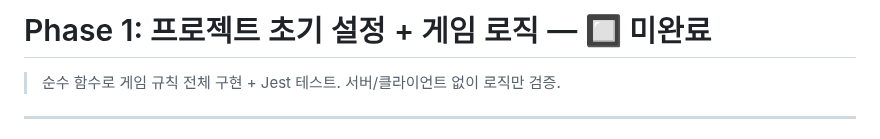
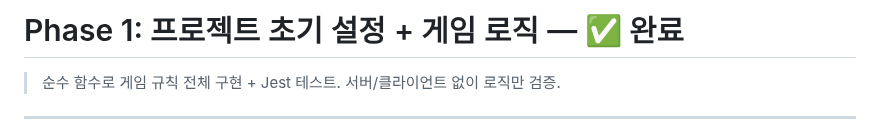
Before and after one commit to MingyuKwon/President_P5, a Markdown page: docs/plan/phase1.md, the part around the change. Drawn GitHub-style.

```diff
--- a/docs/plan/phase1.md
+++ b/docs/plan/phase1.md
@@ -1,4 +1,4 @@
-# Phase 1: 프로젝트 초기 설정 + 게임 로직 — 🔲 미완료
+# Phase 1: 프로젝트 초기 설정 + 게임 로직 — ✅ 완료
 
 > 순수 함수로 게임 규칙 전체 구현 + Jest 테스트. 서버/클라이언트 없이 로직만 검증.
 
```
Also changed, not shown: docs/plan/overview.md (+1 -1 lines).
